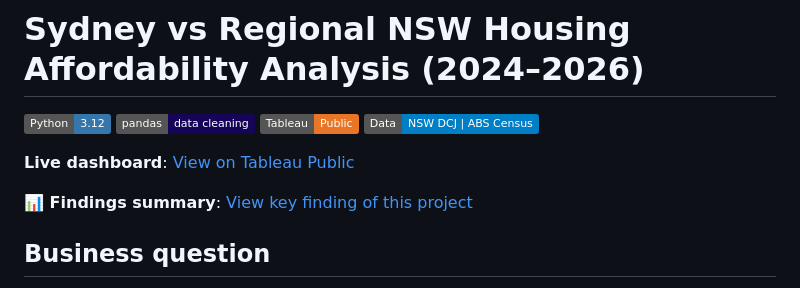
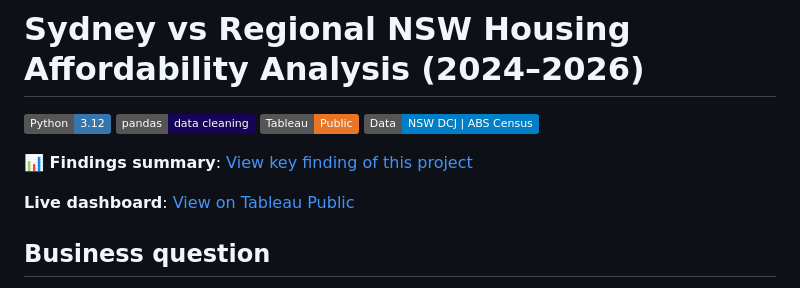
Before and after one commit to varghesejohn-au/my_datawall, a Markdown page: 01_housing_affordability/README.md, the part around the change. Rendered like a GitHub page; badges without logos.

Commit message:
Fix formatting and update live dashboard link in README

```diff
--- a/01_housing_affordability/README.md
+++ b/01_housing_affordability/README.md
@@ -5,9 +5,9 @@
 ![Tableau](https://img.shields.io/badge/Tableau-Public-E97627?logo=tableau&logoColor=white)
 ![Data](https://img.shields.io/badge/Data-NSW%20DCJ%20%7C%20ABS%20Census-blue)
 
+**📊 Findings summary**: [View key finding of this project](https://varghesejohn-au.github.io/my_datawall/01_housing_affordability/findings.html)
+
 **Live dashboard**: [View on Tableau Public](https://public.tableau.com/app/profile/varghese.john4878/viz/Rentalproject_17858981785590/Dashboard1)
-
-**📊 Findings summary**: [View key finding of this project](https://varghesejohn-au.github.io/my_datawall/01_housing_affordability/findings.html)
 
 ## Business question
 Is the affordability gap between Greater Sydney and Regional NSW widening or narrowing,
```
